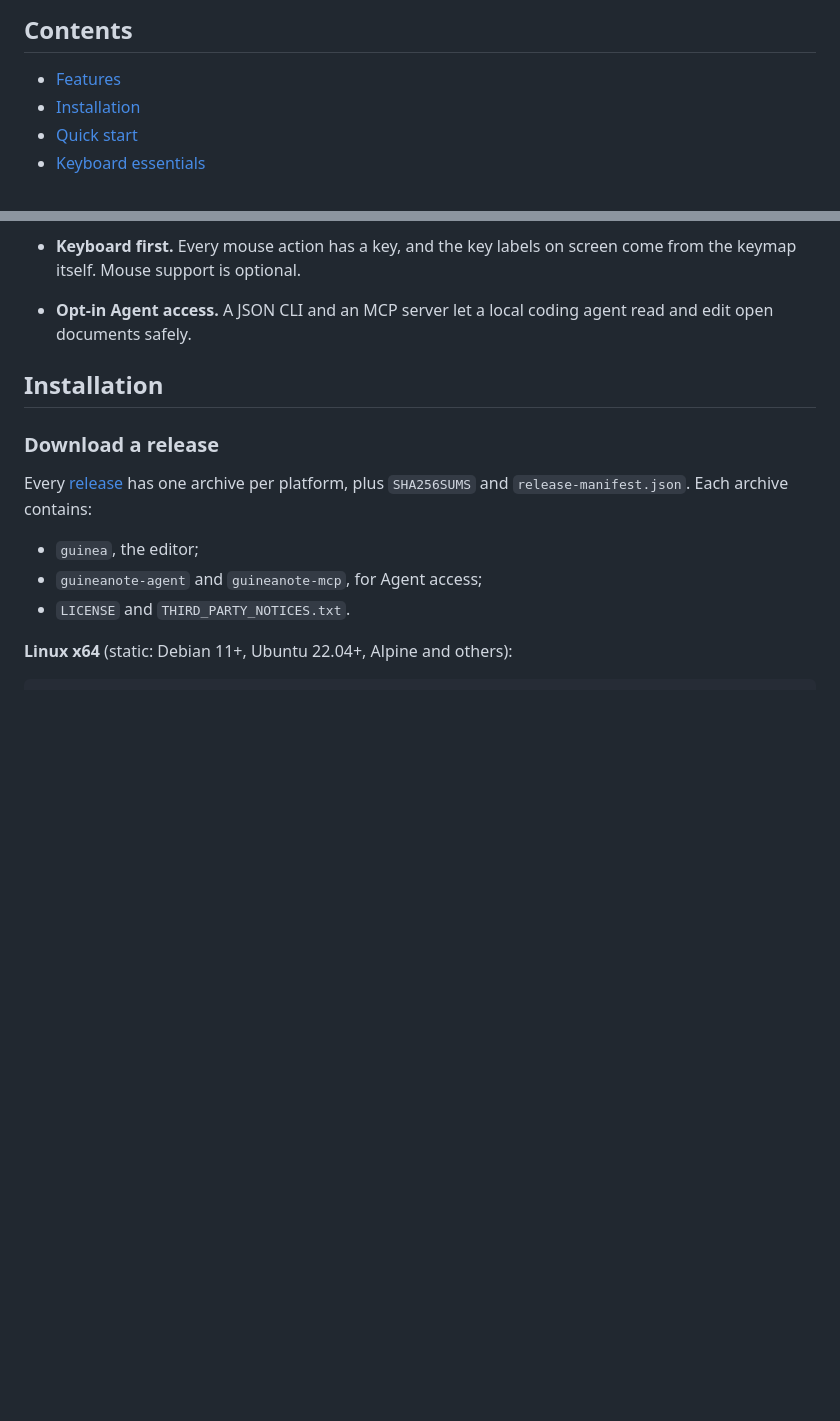
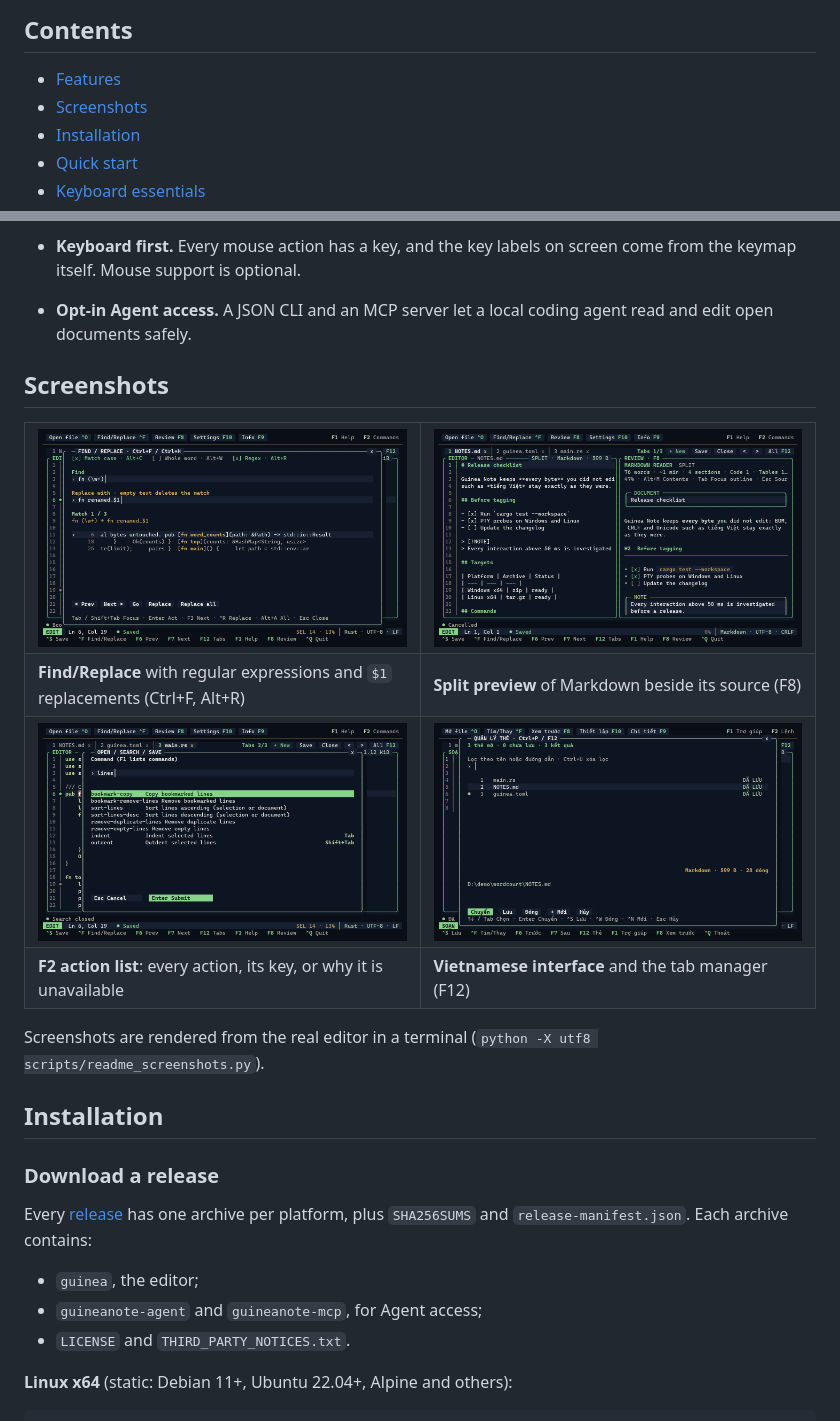
Before and after one commit to cmm-cmm/GuineaNote, a Markdown page: README.md, 2 parts joined by grey strips. Drawn GitHub-style; pictures changed too: docs/images/actions.png (added), docs/images/find-replace.png (added), docs/images/markdown-preview.png (added); blank space fills up the shorter version.

```diff
--- a/README.md
+++ b/README.md
@@ -28,6 +32,7 @@ Vietnamese.
 ## Contents
 
 - [Features](#features)
+- [Screenshots](#screenshots)
 - [Installation](#installation)
 - [Quick start](#quick-start)
 - [Keyboard essentials](#keyboard-essentials)
@@ -71,6 +76,30 @@ Vietnamese.
   screen come from the keymap itself. Mouse support is optional.
 - **Opt-in Agent access.** A JSON CLI and an MCP server let a local coding
   agent read and edit open documents safely.
+
+## Screenshots
+
+<table>
+  <tr>
+    <td width="50%"><img src="docs/images/find-replace.png" alt="Find/Replace panel with a regular expression, capture-group replacement and the list of matches"></td>
+    <td width="50%"><img src="docs/images/markdown-preview.png" alt="Markdown source beside its formatted read-only preview with task list and callout"></td>
+  </tr>
+  <tr>
+    <td><b>Find/Replace</b> with regular expressions and <code>$1</code> replacements (Ctrl+F, Alt+R)</td>
+    <td><b>Split preview</b> of Markdown beside its source (F8)</td>
+  </tr>
+  <tr>
+    <td><img src="docs/images/actions.png" alt="F2 action list filtered to line tools, each with its key"></td>
+    <td><img src="docs/images/tabs-vietnamese.png" alt="Vietnamese interface with the tab manager open"></td>
+  </tr>
+  <tr>
+    <td><b>F2 action list</b>: every action, its key, or why it is unavailable</td>
+    <td><b>Vietnamese interface</b> and the tab manager (F12)</td>
+  </tr>
+</table>
+
+Screenshots are rendered from the real editor in a terminal
+(`python -X utf8 scripts/readme_screenshots.py`).
 
 ## Installation
 
```
Also changed, not shown: other parts of README.md (+4 -0 lines), CHANGELOG.md (+12 -0 lines), docs/images/editor.png (added), 9 other files.
